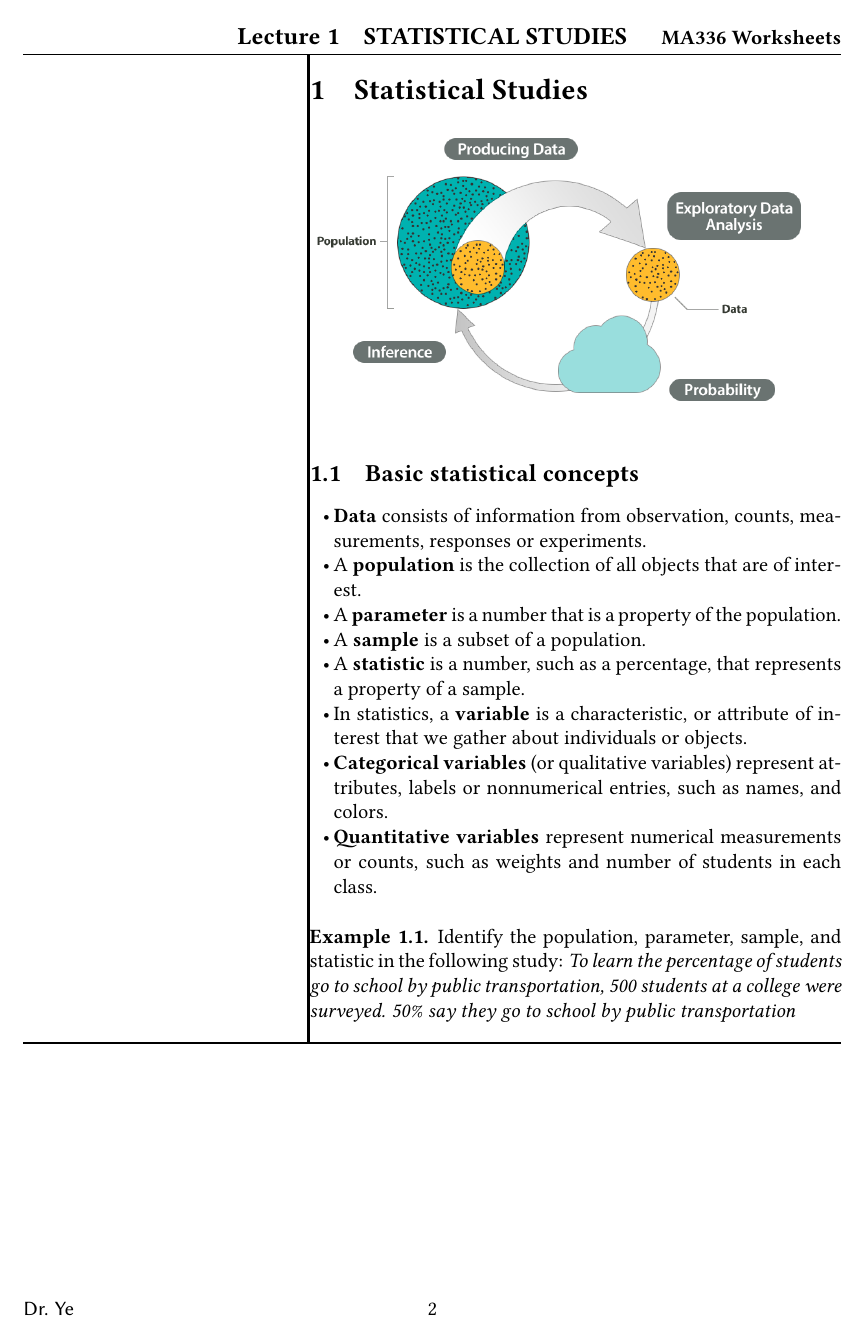
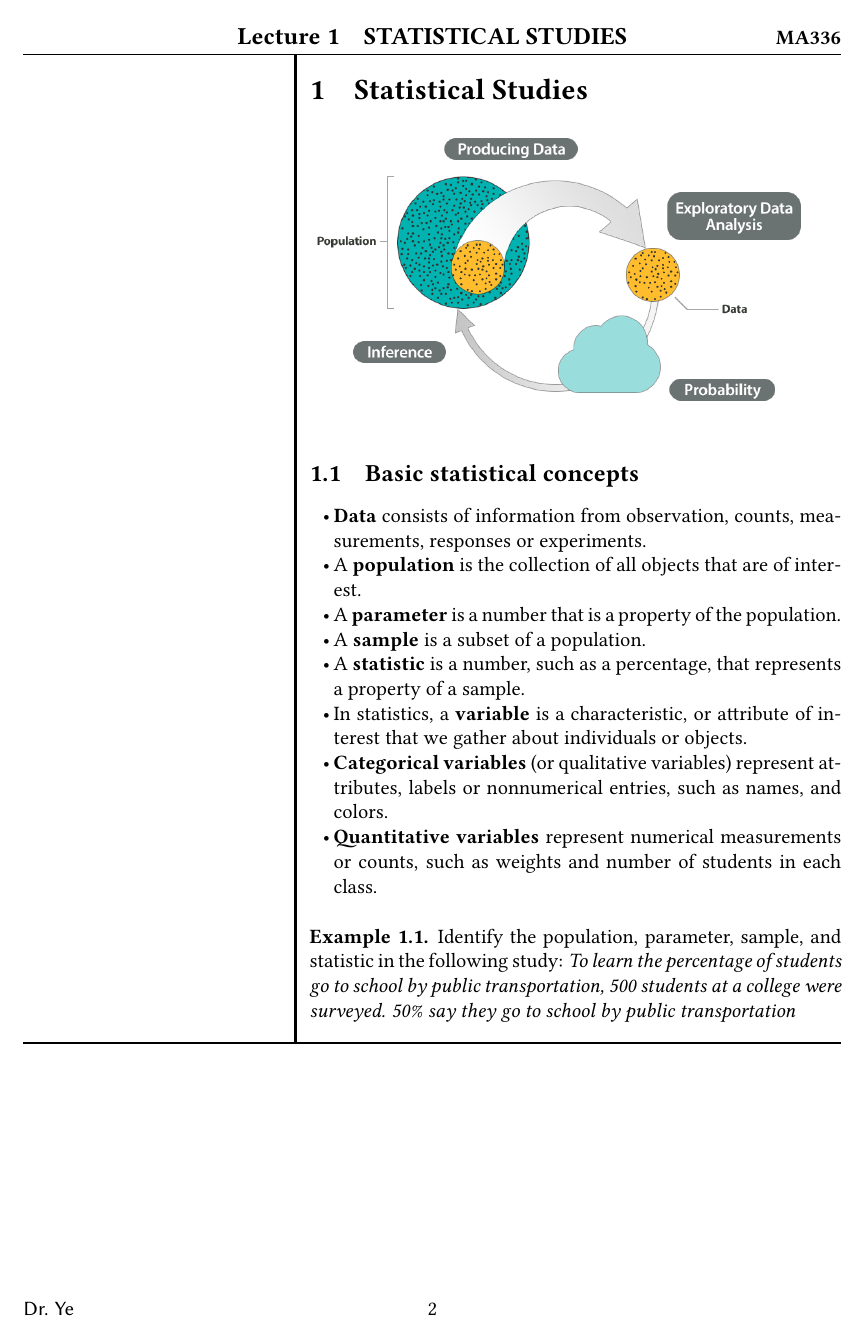
Before and after one commit to fyeteaching/MA336-Worksheets, a LaTeX document (main.tex, which reads style.tex): page 2 of 138. Compiled offline with pdfLaTeX.

Commit message:
redesign marginal separation line

```diff
--- a/main.tex
+++ b/main.tex
@@ -2,9 +2,12 @@
 
 \documentclass[12pt, twoside]{article}
 
+\newcommand{\course}{MA336}
+
 \input{style.tex}
 
-\title{MA336 Worksheets}
+
+\title{\course~Worksheet}
 \author{Dr. Ye}
 \date{}
 
--- a/style.tex
+++ b/style.tex
@@ -49,61 +49,27 @@
 
 \renewcommand{\headrulewidth}{1pt}
 \renewcommand{\footrulewidth}{1pt}
-\fancyhead[RE,LO]{\bf \thetitle}
+\fancyhead[RE,LO]{\bf \course}
 % \fancyhead[RO,LE]{\thepage}
 \fancyhead[C]{\large\bf Lecture \leftmark}
 \fancyfoot[RE, LO]{\raisebox{-10\baselineskip}{\semester{\thedate}}}
 \fancyfoot[RO, LE]{\raisebox{-10\baselineskip}{\hfill \sffamily \theauthor}\hspace{-1ex}}
 \fancyfoot[C]{\raisebox{-10\baselineskip}{\thepage}}
 
-\usepackage[
-    contents={},
-    opacity=1,
-    scale=1,
-    color=black,
-    angle=0,
-    pages=some
-]{background}
-
 \usepackage{ifthen}
 \usepackage{xparse}
 \usepackage{ifoddpage}
 
-\NewDocumentCommand{\yesBG}{}{
-  \checkoddpage
-  \ifoddpage
-  \backgroundsetup{
-    contents={\rule[0em]{1.5pt}{\dimexpr \textheight+2\baselineskip}},
-    position={14.25pc,-0.475*\textheight}
+\usepackage{eso-pic}
+
+\NewDocumentCommand{\addBG}{}{
+  \AddToShipoutPicture{
+    \AtTextLowerLeft{
+      \put(-1pc,\LenToUnit{-\baselineskip}){
+        \rule[0em]{1.5pt}{\dimexpr \textheight+2\baselineskip}
+      }
+    }
   }
-  \else
-  \backgroundsetup{
-    contents={\rule[0em]{1.5pt}{\dimexpr \textheight+2\baselineskip}},
-    position={12pc, -0.475*\textheight}
-  }
-  \fi
-  \BgMaterial
-}
-
-\NewDocumentCommand{\restoreBG}{}{
-  \cleardoublepage
-  \backgroundsetup{
-    opacity=1
-  }
-}
-
-\NewDocumentCommand{\noBG}{}{
-  % \newpage
-  \clearpage
-  \thispagestyle{empty}
-  \backgroundsetup{
-    opacity=0
-  }
-}
-
-
-\AddEverypageHook{%
-  \yesBG
 }
 
 \NewDocumentCommand{\newlecture}{}{
@@ -111,9 +77,12 @@
   \checkoddpage
   \ifoddpage
   \else
-    \noBG
+    \clearpage
+    \thispagestyle{empty}
+    \ClearShipoutPictureBG
+    \cleardoublepage
     \newpage
-    \restoreBG
+    \addBG
   \fi
 }
 
```
Also changed, not shown: titlepage.tex (added, +24 -0 lines), main.tex (17 more changed lines).
